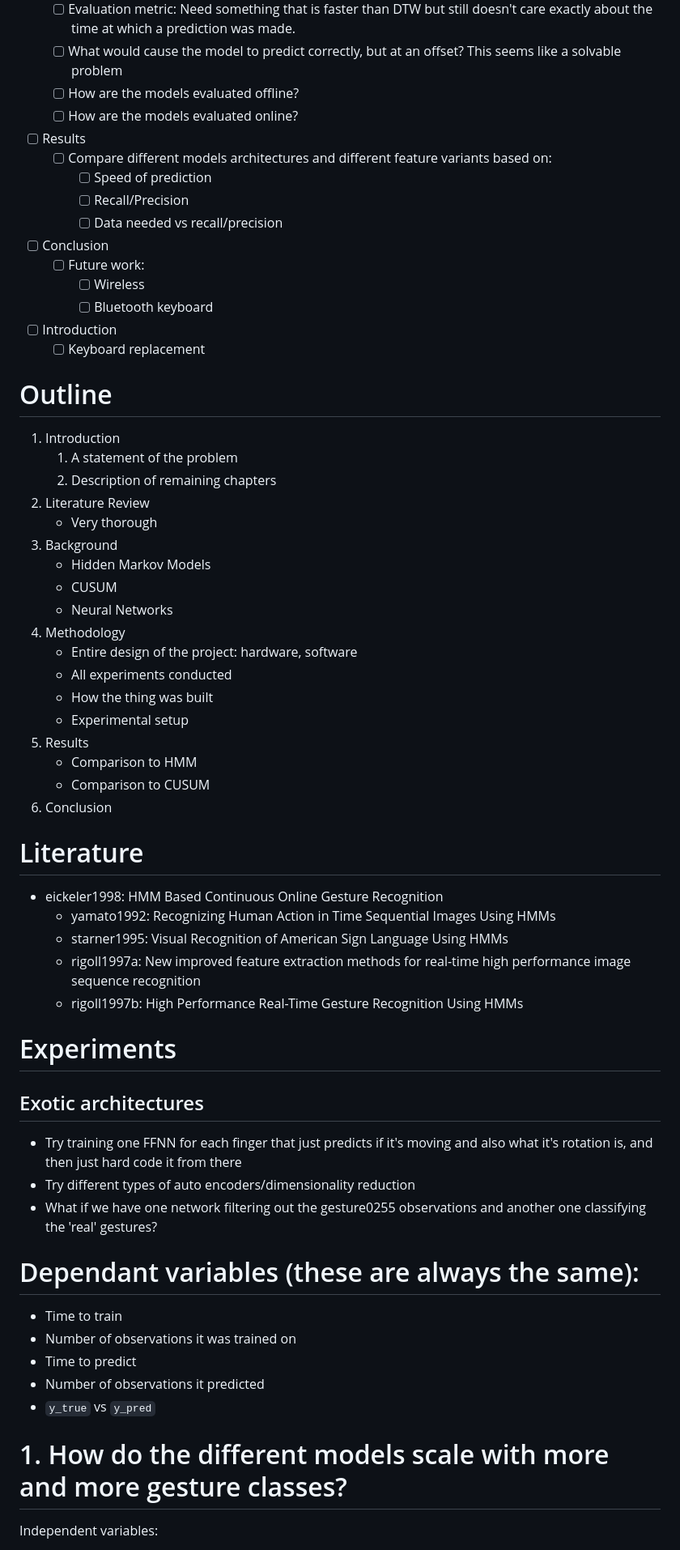
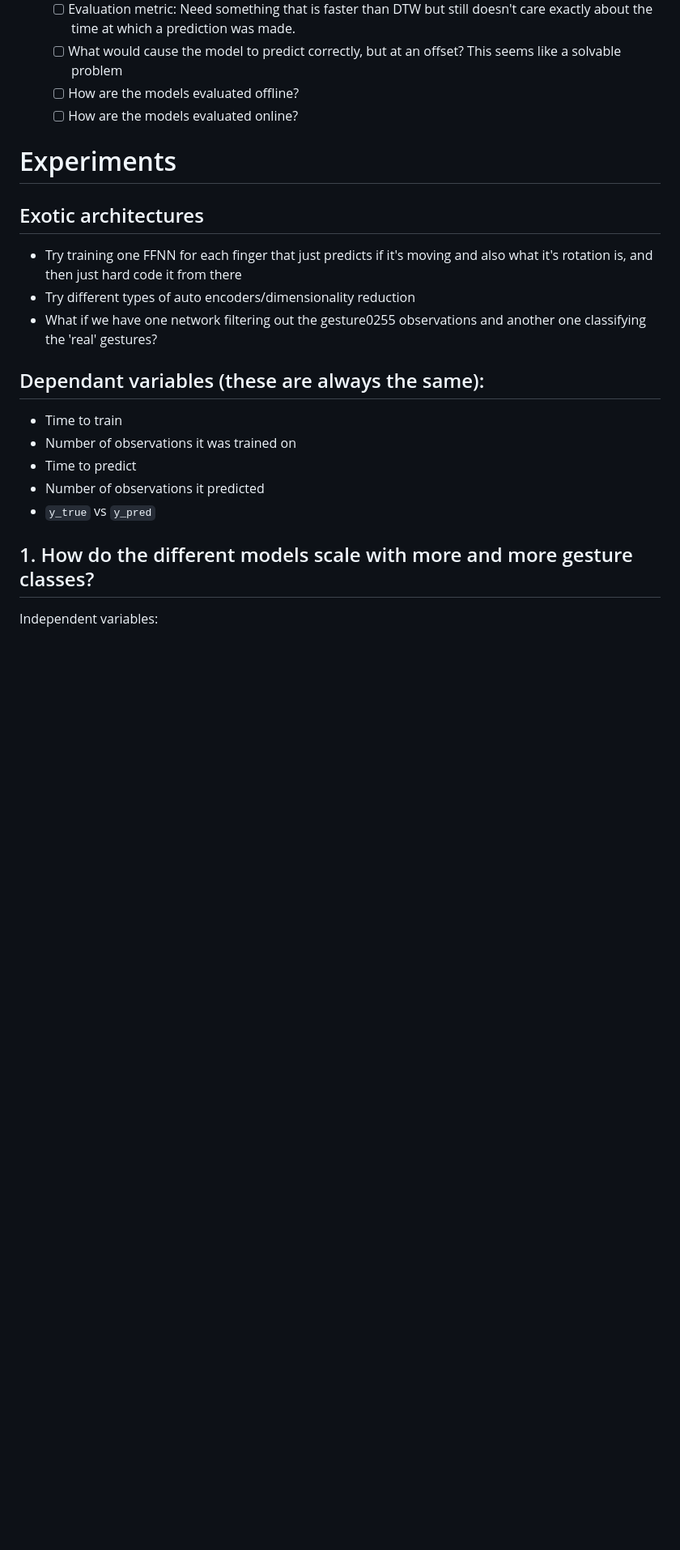
Before and after one commit to beyarkay/masters-thesis, a Markdown page: README.md, the part around the change printed below. Shown: that part at 81% size. Rendered like a GitHub page; blank space fills up the shorter version.

Commit message:
Trim down the readme

```diff
--- a/README.md
+++ b/README.md
@@ -509,47 +427,6 @@ Several modules:
         seems like a solvable problem
   - [ ] How are the models evaluated offline?
   - [ ] How are the models evaluated online?
-- [ ] Results
-  - [ ] Compare different models architectures and different feature variants based on:
-    - [ ] Speed of prediction
-    - [ ] Recall/Precision
-    - [ ] Data needed vs recall/precision
-- [ ] Conclusion
-  - [ ] Future work:
-    - [ ] Wireless
-    - [ ] Bluetooth keyboard
-- [ ] Introduction
-  - [ ] Keyboard replacement
-
-# Outline
-
-1. Introduction
-   1. A statement of the problem
-   2. Description of remaining chapters
-2. Literature Review
-   - Very thorough
-3. Background
-   - Hidden Markov Models
-   - CUSUM
-   - Neural Networks
-4. Methodology
-   - Entire design of the project: hardware, software
-   - All experiments conducted
-   - How the thing was built
-   - Experimental setup
-5. Results
-   - Comparison to HMM
-   - Comparison to CUSUM
-6. Conclusion
-
-# Literature
-
-- eickeler1998: HMM Based Continuous Online Gesture Recognition
-  - yamato1992: Recognizing Human Action in Time Sequential Images Using HMMs
-  - starner1995: Visual Recognition of American Sign Language Using HMMs
-  - rigoll1997a: New improved feature extraction methods for real-time high
-    performance image sequence recognition
-  - rigoll1997b: High Performance Real-Time Gesture Recognition Using HMMs
 
 # Experiments
 
@@ -560,7 +437,7 @@ Several modules:
 - What if we have one network filtering out the gesture0255 observations and
   another one classifying the 'real' gestures?
 
-# Dependant variables (these are always the same):
+## Dependant variables (these are always the same):
 
 - Time to train
 - Number of observations it was trained on
@@ -568,7 +445,7 @@ Several modules:
 - Number of observations it predicted
 - `y_true` vs `y_pred`
 
-# 1. How do the different models scale with more and more gesture classes?
+## 1. How do the different models scale with more and more gesture classes?
 
 Independent variables:
 
```
Also changed, not shown: other parts of README.md (+31 -113 lines).
